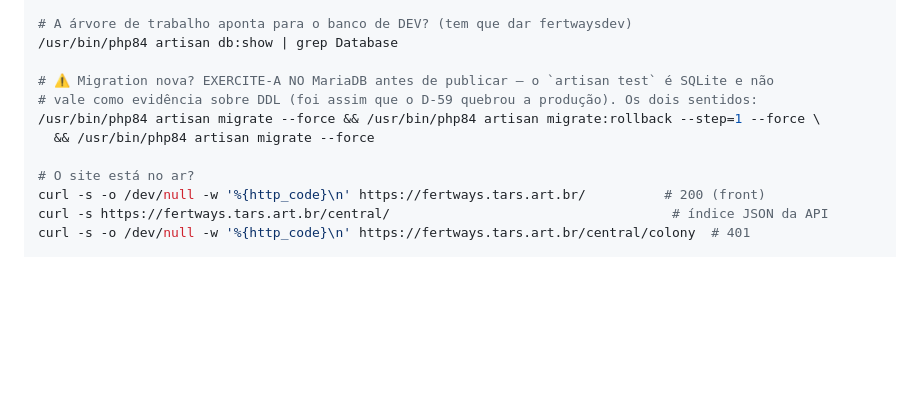
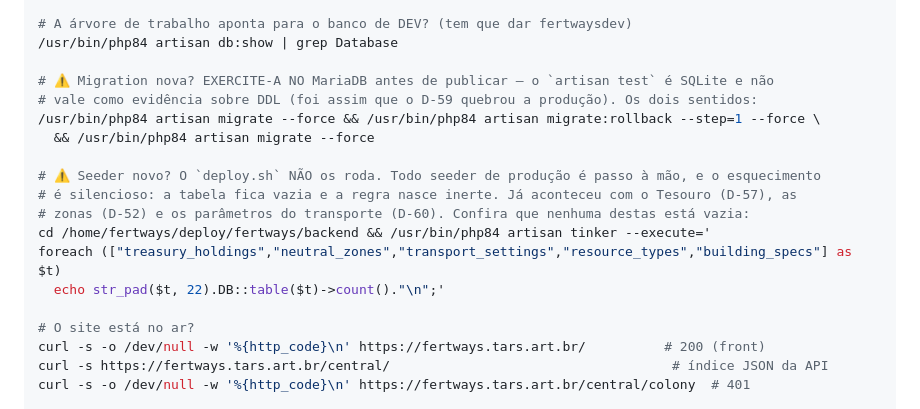
Before and after one commit to fbfert/fertways, a Markdown page: docs/RETOMAR.md, the part around one of its changes. GitHub-like rendering; blank space fills up the shorter version.

```diff
--- a/docs/RETOMAR.md
+++ b/docs/RETOMAR.md
@@ -480,6 +497,13 @@ cd /home/fertways/apps/fertways/backend && /usr/bin/php84 artisan test
 # vale como evidência sobre DDL (foi assim que o D-59 quebrou a produção). Os dois sentidos:
 /usr/bin/php84 artisan migrate --force && /usr/bin/php84 artisan migrate:rollback --step=1 --force \
   && /usr/bin/php84 artisan migrate --force
+
+# ⚠️ Seeder novo? O `deploy.sh` NÃO os roda. Todo seeder de produção é passo à mão, e o esquecimento
+# é silencioso: a tabela fica vazia e a regra nasce inerte. Já aconteceu com o Tesouro (D-57), as
+# zonas (D-52) e os parâmetros do transporte (D-60). Confira que nenhuma destas está vazia:
+cd /home/fertways/deploy/fertways/backend && /usr/bin/php84 artisan tinker --execute='
+foreach (["treasury_holdings","neutral_zones","transport_settings","resource_types","building_specs"] as $t)
+  echo str_pad($t, 22).DB::table($t)->count()."\n";'
 
 # O site está no ar?
 curl -s -o /dev/null -w '%{http_code}\n' https://fertways.tars.art.br/          # 200 (front)
```
Also changed, not shown: other parts of docs/RETOMAR.md (+47 -30 lines).
